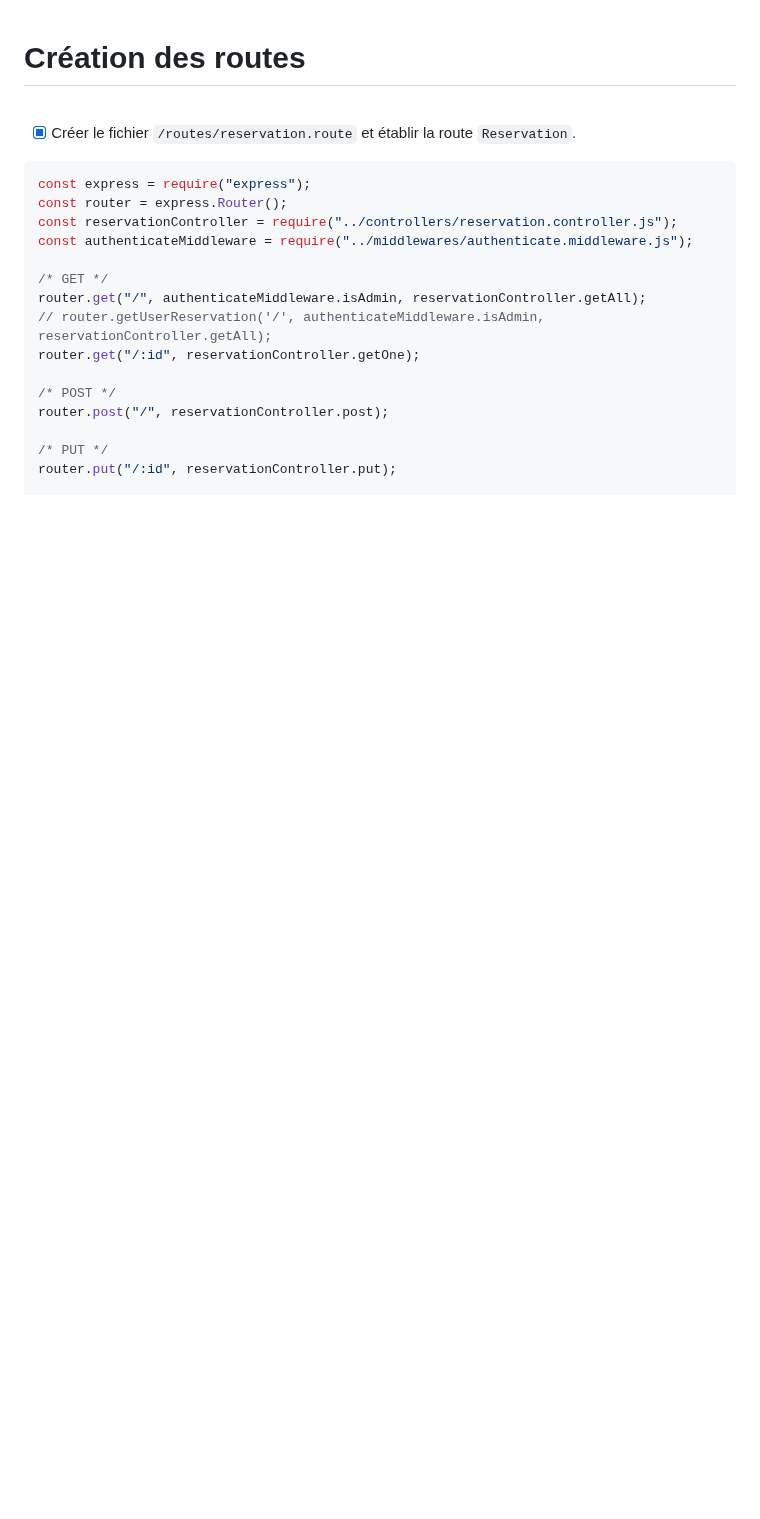
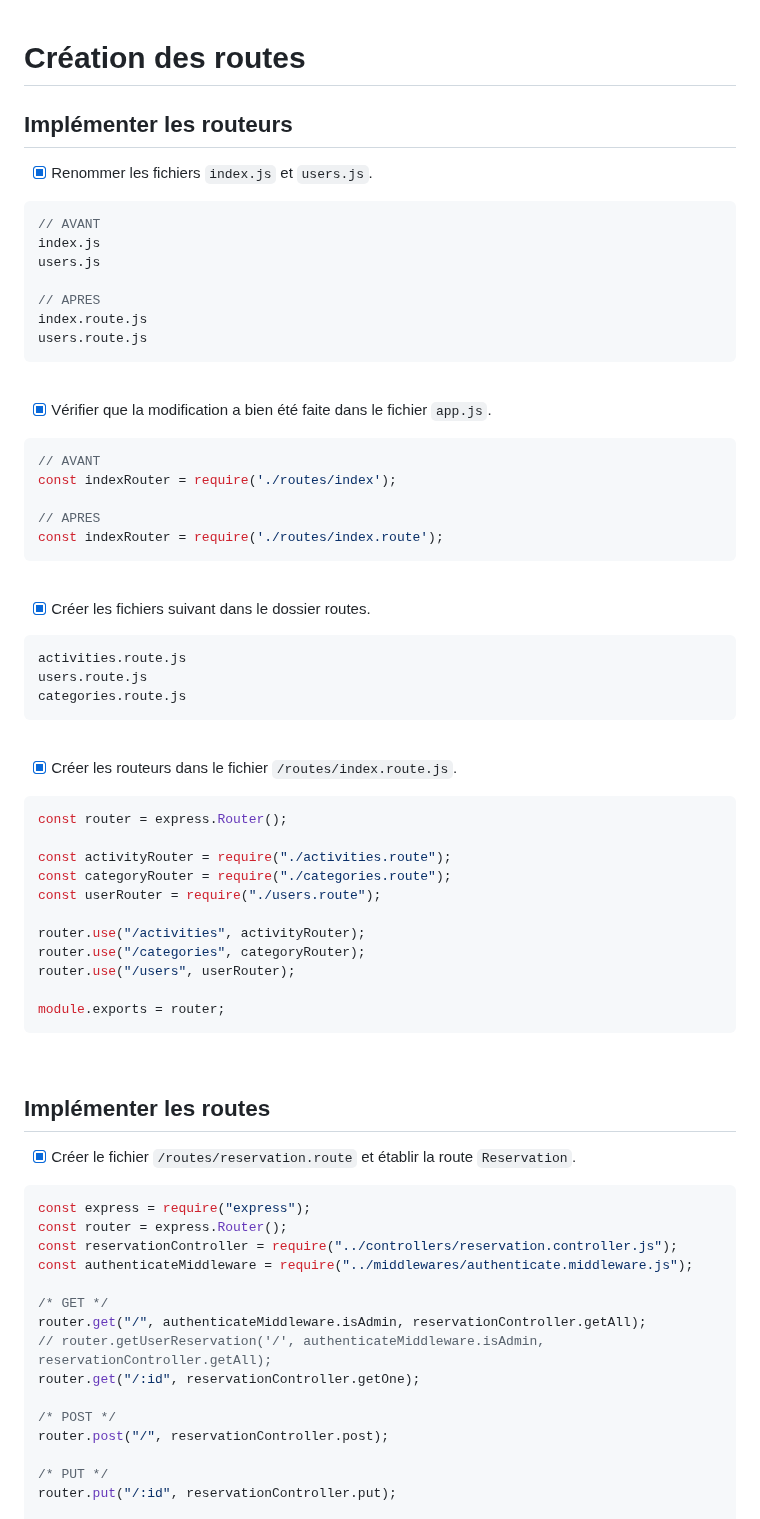
Before and after one commit to ThibaultGdf/BookingServer, a Markdown page: docs/competences/08. Création des routes.md, the part around the change. Rendered like a GitHub page; blank space fills up the shorter version.

````diff
--- a/docs/competences/08. Création des routes.md
+++ b/docs/competences/08. Création des routes.md
@@ -1,6 +1,59 @@
 # Création des routes
 
+## Implémenter les routeurs
+
+- [x] Renommer les fichiers `index.js` et `users.js`.
+```javascript
+// AVANT
+index.js
+users.js
+
+// APRES
+index.route.js
+users.route.js
+```
+
 <br>
+
+- [x] Vérifier que la modification a bien été faite dans le fichier `app.js`.
+```javascript
+// AVANT
+const indexRouter = require('./routes/index');
+
+// APRES
+const indexRouter = require('./routes/index.route');
+```
+
+<br>
+
+- [x] Créer les fichiers suivant dans le dossier routes.
+
+```bash
+activities.route.js
+users.route.js
+categories.route.js
+```
+
+<br>
+
+- [x] Créer les routeurs dans le fichier `/routes/index.route.js`.
+```javascript
+const router = express.Router();
+
+const activityRouter = require("./activities.route");
+const categoryRouter = require("./categories.route");
+const userRouter = require("./users.route");
+
+router.use("/activities", activityRouter);
+router.use("/categories", categoryRouter);
+router.use("/users", userRouter);
+
+module.exports = router;
+```
+
+<br>
+
+## Implémenter les routes
 
 - [x] Créer le fichier `/routes/reservation.route` et établir la route `Reservation`.
 ```javascript
````
